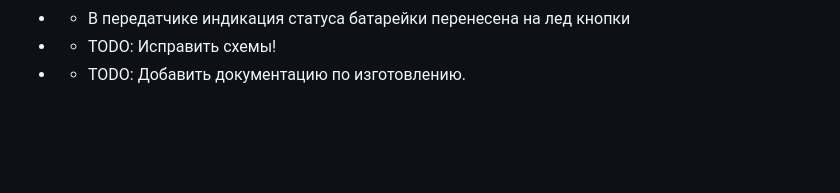
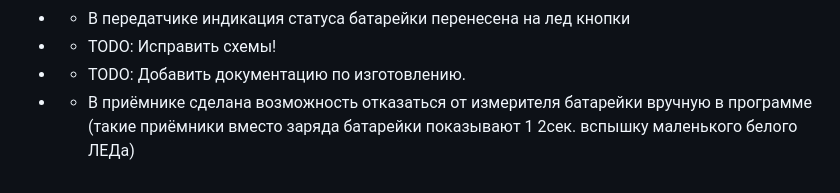
Before and after one commit to michroz2/DavayLoRa, a Markdown page: README.md, the part around the change. GitHub-like rendering; blank space fills up the shorter version.

```diff
--- a/README.md
+++ b/README.md
@@ -96,3 +96,4 @@ TODO: проверить дальность
 - - В передатчике индикация статуса батарейки перенесена на лед кнопки
 - - TODO: Исправить схемы!
 - - TODO: Добавить документацию по изготовлению.
+- -  В приёмнике сделана возможность отказаться от измерителя батарейки вручную в программе (такие приёмники вместо заряда батарейки показывают 1 2сек. вспышку маленького белого ЛЕДа)
```
